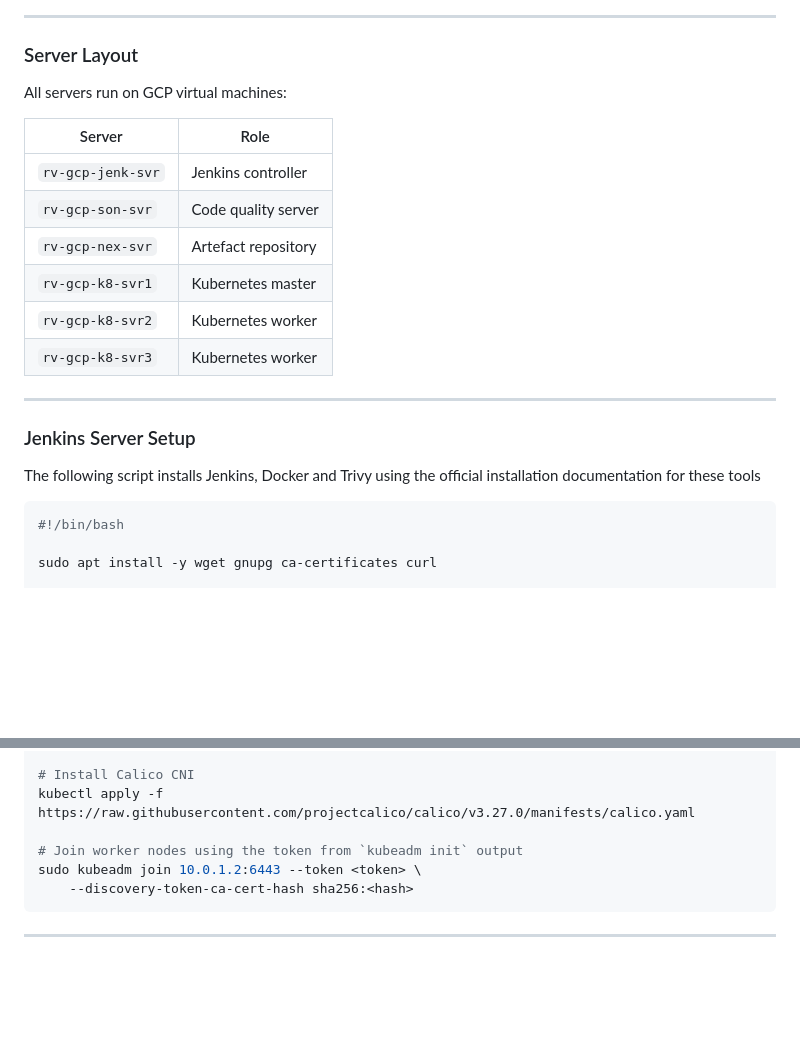
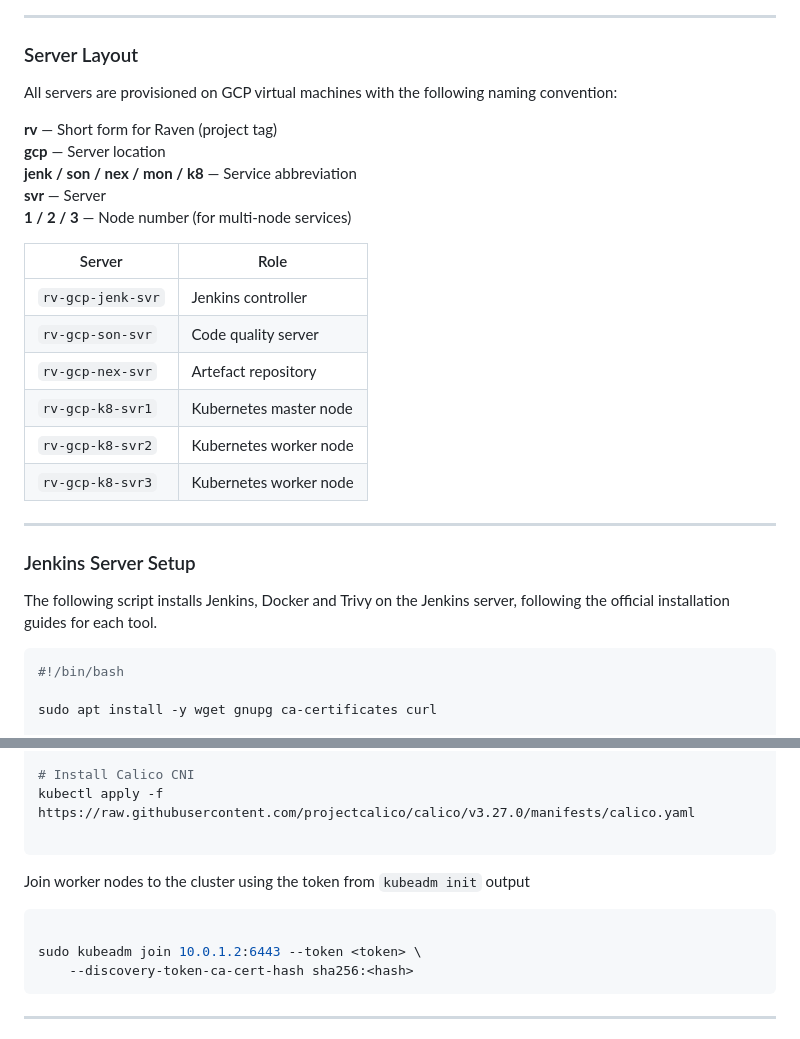
Before and after one commit to ayo-adeboyejo/cicd-jenkins-sonarqube-nexus-k8s-boardgame, a Markdown page: README.md, 2 parts joined by grey strips. Rendered like a GitHub page; blank space fills up the shorter version.

````diff
--- a/README.md
+++ b/README.md
@@ -85,22 +85,29 @@ Every stage produces a traceable output — test results, coverage reports, Triv
 
 ### Server Layout
 
-All servers run on GCP virtual machines:
+All servers are provisioned on GCP virtual machines with the following naming convention:
+
+**rv** — Short form for Raven (project tag)
+**gcp** — Server location
+**jenk / son / nex / mon / k8** — Service abbreviation
+**svr** — Server
+**1 / 2 / 3** — Node number (for multi-node services)
+
 
 | Server | Role |
 |---|---|
 | `rv-gcp-jenk-svr` | Jenkins controller |
 | `rv-gcp-son-svr` | Code quality server |
 | `rv-gcp-nex-svr` | Artefact repository |
-| `rv-gcp-k8-svr1` | Kubernetes master |
-| `rv-gcp-k8-svr2` | Kubernetes worker |
-| `rv-gcp-k8-svr3` | Kubernetes worker |
+| `rv-gcp-k8-svr1` | Kubernetes master node |
+| `rv-gcp-k8-svr2` | Kubernetes worker node |
+| `rv-gcp-k8-svr3` | Kubernetes worker node |
 
 ---
 
 ### Jenkins Server Setup
 
-The following script installs Jenkins, Docker and Trivy using the official installation documentation for these tools
+The following script installs Jenkins, Docker and Trivy on the Jenkins server, following the official installation guides for each tool.
 
 ```bash
 #!/bin/bash
@@ -313,7 +330,12 @@ mkdir -p $HOME/.kube
 # Install Calico CNI
 kubectl apply -f https://raw.githubusercontent.com/projectcalico/calico/v3.27.0/manifests/calico.yaml
 
-# Join worker nodes using the token from `kubeadm init` output
+```
+
+Join worker nodes to the cluster using the token from `kubeadm init` output
+
+```bash
+
 sudo kubeadm join 10.0.1.2:6443 --token <token> \
     --discovery-token-ca-cert-hash sha256:<hash>
 ```
````
Also changed, not shown: other parts of README.md (+34 -24 lines).
